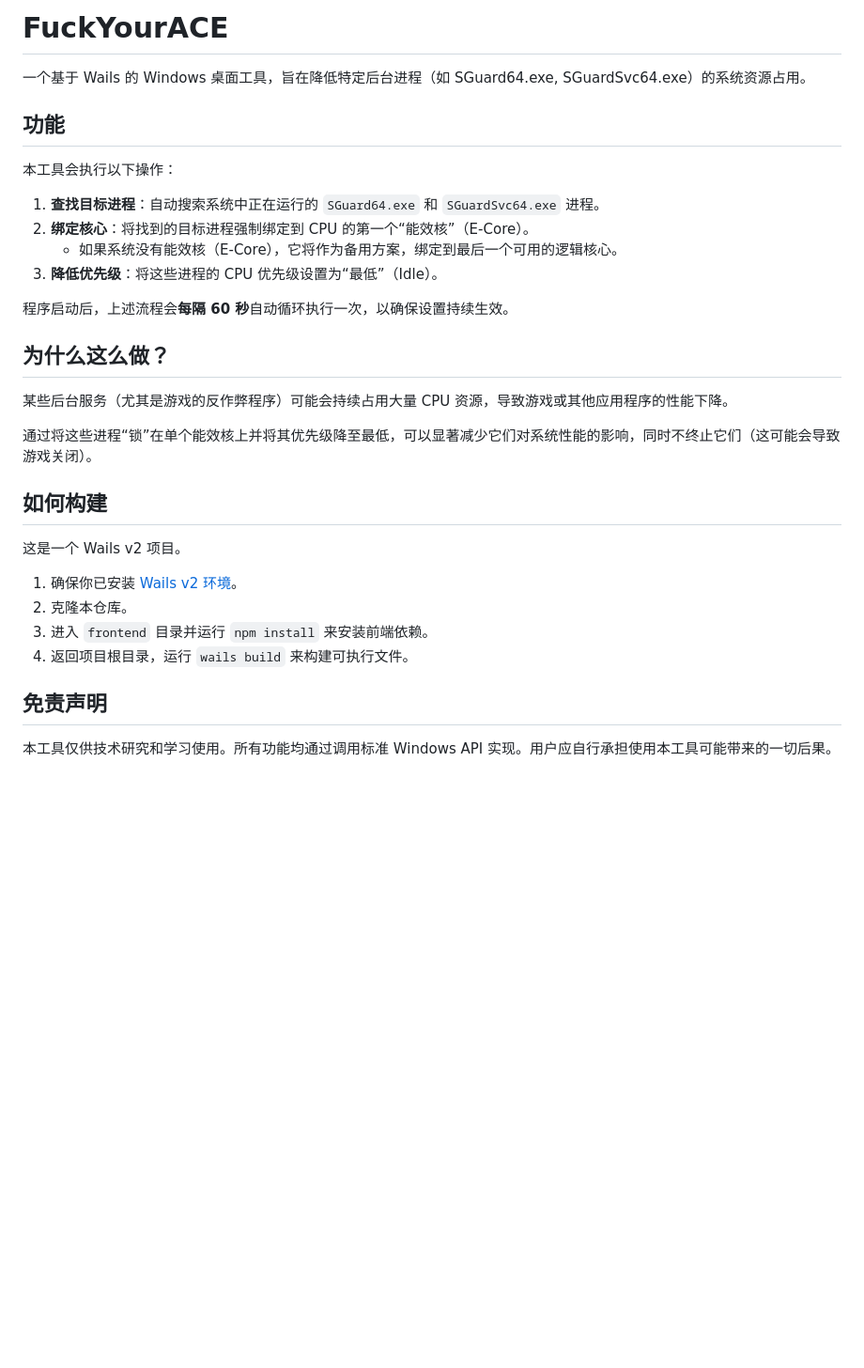
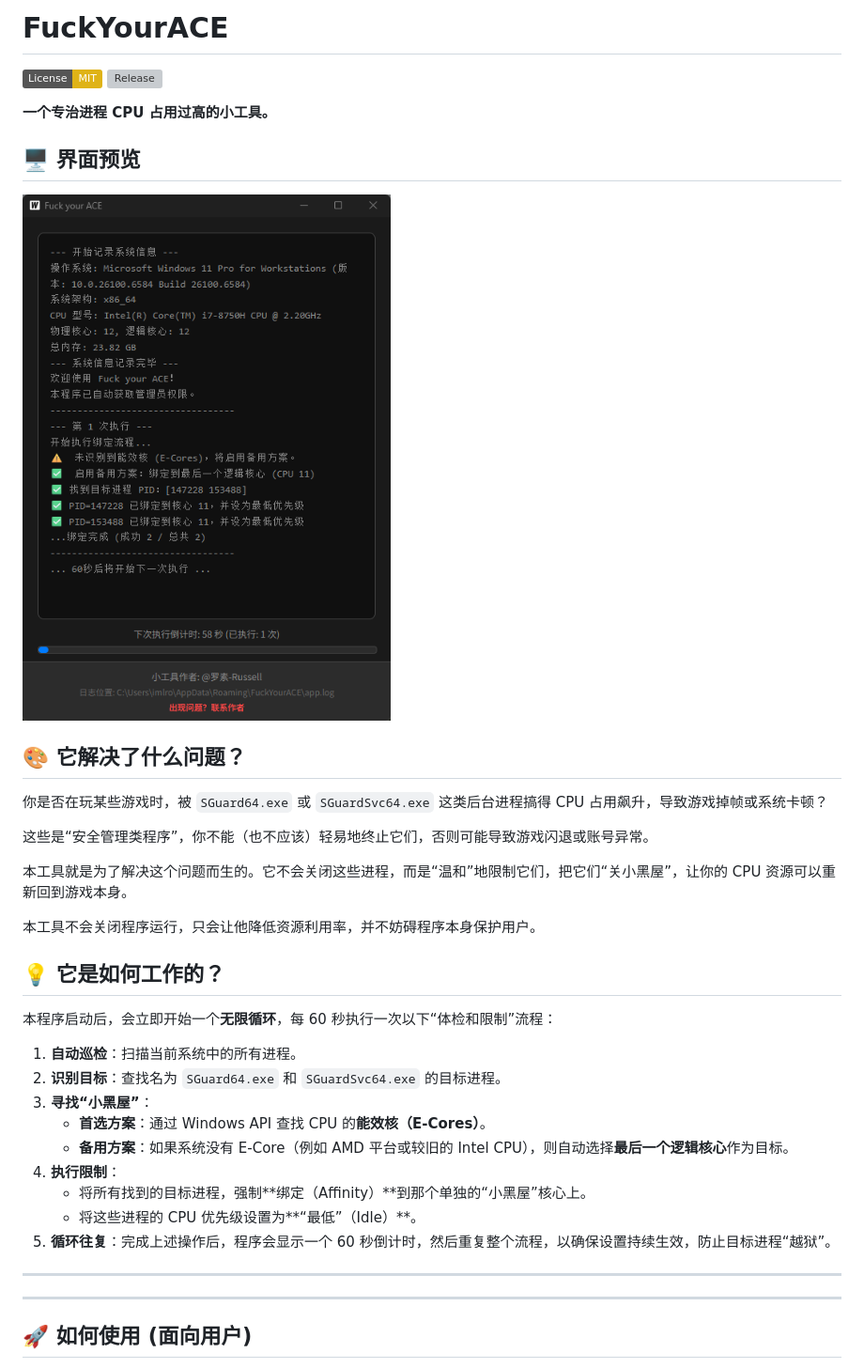
Before and after one commit to x1aNyI/FuckYourACE, a Markdown page: README.md, the part around the change printed below. Shown: that part at 94% size. Rendered like a GitHub page; pictures changed too: FYourACE_screenshot.png (added); badges without logos; blank space fills up the shorter version; grey boxes are pictures that could not be loaded.

Commit message:
feat: Add detailed README, LICENSE and screenshot

```diff
--- a/README.md
+++ b/README.md
@@ -1,33 +1,41 @@
-# FuckYourACE
+#  FuckYourACE
 
-一个基于 Wails 的 Windows 桌面工具，旨在降低特定后台进程（如 SGuard64.exe, SGuardSvc64.exe）的系统资源占用。
+[![License: MIT](https://img.shields.io/badge/License-MIT-yellow.svg)](https://opensource.org/licenses/MIT)
+[![Release](https://img.shields.io/github/v/release/Xixoaixnmm/FuckYourACE.svg?style=flat-square)](https://github.com/Xixoaixnmm/FuckYourACE/releases)
 
-## 功能
+**一个专治进程 CPU 占用过高的小工具。**
 
-本工具会执行以下操作：
+## 🖥️ 界面预览
+![FuckYourACE 运行截图](FYourACE_screenshot.png)
 
-1.  **查找目标进程**：自动搜索系统中正在运行的 `SGuard64.exe` 和 `SGuardSvc64.exe` 进程。
-2.  **绑定核心**：将找到的目标进程强制绑定到 CPU 的第一个“能效核”（E-Core）。
-    * 如果系统没有能效核（E-Core），它将作为备用方案，绑定到最后一个可用的逻辑核心。
-3.  **降低优先级**：将这些进程的 CPU 优先级设置为“最低”（Idle）。
+## 🎨 它解决了什么问题？
 
-程序启动后，上述流程会**每隔 60 秒**自动循环执行一次，以确保设置持续生效。
+你是否在玩某些游戏时，被 `SGuard64.exe` 或 `SGuardSvc64.exe` 这类后台进程搞得 CPU 占用飙升，导致游戏掉帧或系统卡顿？
 
-## 为什么这么做？
+这些是“安全管理类程序”，你不能（也不应该）轻易地终止它们，否则可能导致游戏闪退或账号异常。
 
-某些后台服务（尤其是游戏的反作弊程序）可能会持续占用大量 CPU 资源，导致游戏或其他应用程序的性能下降。
+本工具就是为了解决这个问题而生的。它不会关闭这些进程，而是“温和”地限制它们，把它们“关小黑屋”，让你的 CPU 资源可以重新回到游戏本身。
 
-通过将这些进程“锁”在单个能效核上并将其优先级降至最低，可以显著减少它们对系统性能的影响，同时不终止它们（这可能会导致游戏关闭）。
+本工具不会关闭程序运行，只会让他降低资源利用率，并不妨碍程序本身保护用户。
 
-## 如何构建
 
-这是一个 Wails v2 项目。
 
-1.  确保你已安装 [Wails v2 环境](https://wails.io/docs/gettingstarted/installation)。
-2.  克隆本仓库。
-3.  进入 `frontend` 目录并运行 `npm install` 来安装前端依赖。
-4.  返回项目根目录，运行 `wails build` 来构建可执行文件。
+## 💡 它是如何工作的？
 
-## 免责声明
+本程序启动后，会立即开始一个**无限循环**，每 60 秒执行一次以下“体检和限制”流程：
 
-本工具仅供技术研究和学习使用。所有功能均通过调用标准 Windows API 实现。用户应自行承担使用本工具可能带来的一切后果。
+1.  **自动巡检**：扫描当前系统中的所有进程。
+2.  **识别目标**：查找名为 `SGuard64.exe` 和 `SGuardSvc64.exe` 的目标进程。
+3.  **寻找“小黑屋”**：
+    * **首选方案**：通过 Windows API 查找 CPU 的**能效核（E-Cores）**。
+    * **备用方案**：如果系统没有 E-Core（例如 AMD 平台或较旧的 Intel CPU），则自动选择**最后一个逻辑核心**作为目标。
+4.  **执行限制**：
+    * 将所有找到的目标进程，强制**绑定（Affinity）**到那个单独的“小黑屋”核心上。
+    * 将这些进程的 CPU 优先级设置为**“最低”（Idle）**。
+5.  **循环往复**：完成上述操作后，程序会显示一个 60 秒倒计时，然后重复整个流程，以确保设置持续生效，防止目标进程“越狱”。
+
+---
+---
+
+## 🚀 如何使用 (面向用户)
+
```
Also changed, not shown: other parts of README.md (+49 -0 lines), 1 other file.
